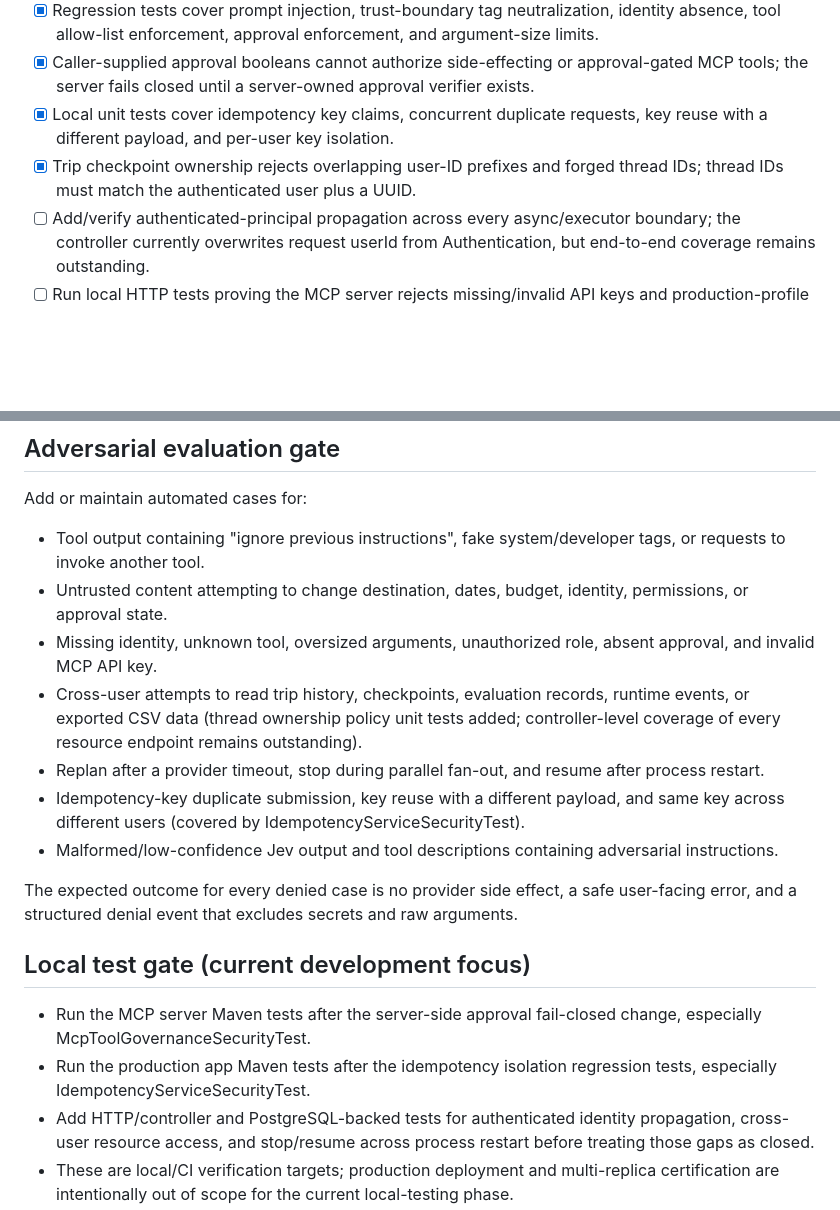
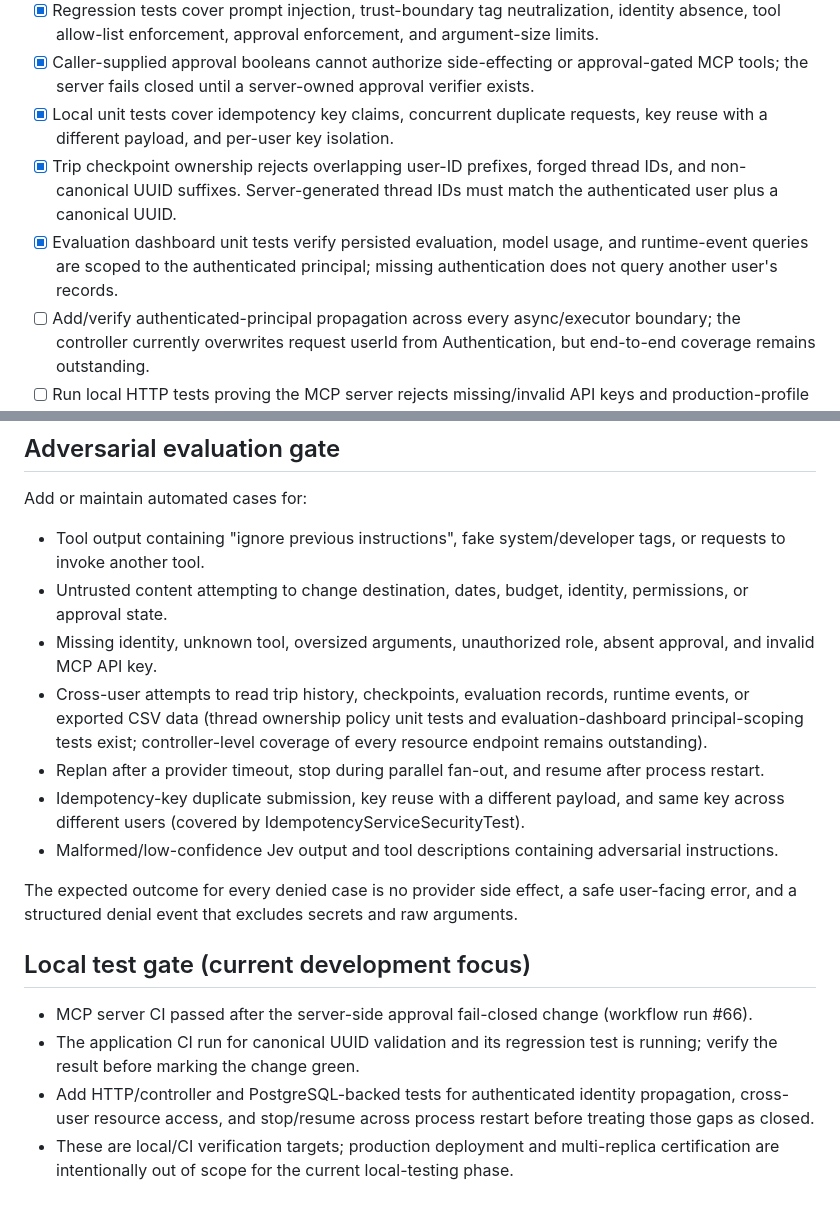
Before and after one commit to muralis456/agentic-trip-ai-mcp-production, a Markdown page: PRODUCTION-READINESS-GAPS.md, 2 parts joined by grey strips. Drawn GitHub-style; blank space fills up the shorter version.

Commit message:
Document canonical thread validation and remaining verification gates

```diff
--- a/PRODUCTION-READINESS-GAPS.md
+++ b/PRODUCTION-READINESS-GAPS.md
@@ -12,7 +12,8 @@ This checklist complements the existing security, stop/resume, MCP governance, a
 - [x] Regression tests cover prompt injection, trust-boundary tag neutralization, identity absence, tool allow-list enforcement, approval enforcement, and argument-size limits.
 - [x] Caller-supplied approval booleans cannot authorize side-effecting or approval-gated MCP tools; the server fails closed until a server-owned approval verifier exists.
 - [x] Local unit tests cover idempotency key claims, concurrent duplicate requests, key reuse with a different payload, and per-user key isolation.
-- [x] Trip checkpoint ownership rejects overlapping user-ID prefixes and forged thread IDs; thread IDs must match the authenticated user plus a UUID.
+- [x] Trip checkpoint ownership rejects overlapping user-ID prefixes, forged thread IDs, and non-canonical UUID suffixes. Server-generated thread IDs must match the authenticated user plus a canonical UUID.
+- [x] Evaluation dashboard unit tests verify persisted evaluation, model usage, and runtime-event queries are scoped to the authenticated principal; missing authentication does not query another user's records.
 - [ ] Add/verify authenticated-principal propagation across every async/executor boundary; the controller currently overwrites request userId from Authentication, but end-to-end coverage remains outstanding.
 - [ ] Run local HTTP tests proving the MCP server rejects missing/invalid API keys and production-profile startup fails closed when required config is missing.
 
@@ -33,7 +34,7 @@ Add or maintain automated cases for:
 - Tool output containing "ignore previous instructions", fake system/developer tags, or requests to invoke another tool.
 - Untrusted content attempting to change destination, dates, budget, identity, permissions, or approval state.
 - Missing identity, unknown tool, oversized arguments, unauthorized role, absent approval, and invalid MCP API key.
-- Cross-user attempts to read trip history, checkpoints, evaluation records, runtime events, or exported CSV data (thread ownership policy unit tests added; controller-level coverage of every resource endpoint remains outstanding).
+- Cross-user attempts to read trip history, checkpoints, evaluation records, runtime events, or exported CSV data (thread ownership policy unit tests and evaluation-dashboard principal-scoping tests exist; controller-level coverage of every resource endpoint remains outstanding).
 - Replan after a provider timeout, stop during parallel fan-out, and resume after process restart.
 - Idempotency-key duplicate submission, key reuse with a different payload, and same key across different users (covered by IdempotencyServiceSecurityTest).
 - Malformed/low-confidence Jev output and tool descriptions containing adversarial instructions.
@@ -42,8 +43,8 @@ The expected outcome for every denied case is no provider side effect, a safe us
 
 ## Local test gate (current development focus)
 
-- Run the MCP server Maven tests after the server-side approval fail-closed change, especially McpToolGovernanceSecurityTest.
-- Run the production app Maven tests after the idempotency isolation regression tests, especially IdempotencyServiceSecurityTest.
+- MCP server CI passed after the server-side approval fail-closed change (workflow run #66).
+- The application CI run for canonical UUID validation and its regression test is running; verify the result before marking the change green.
 - Add HTTP/controller and PostgreSQL-backed tests for authenticated identity propagation, cross-user resource access, and stop/resume across process restart before treating those gaps as closed.
 - These are local/CI verification targets; production deployment and multi-replica certification are intentionally out of scope for the current local-testing phase.
 
```
